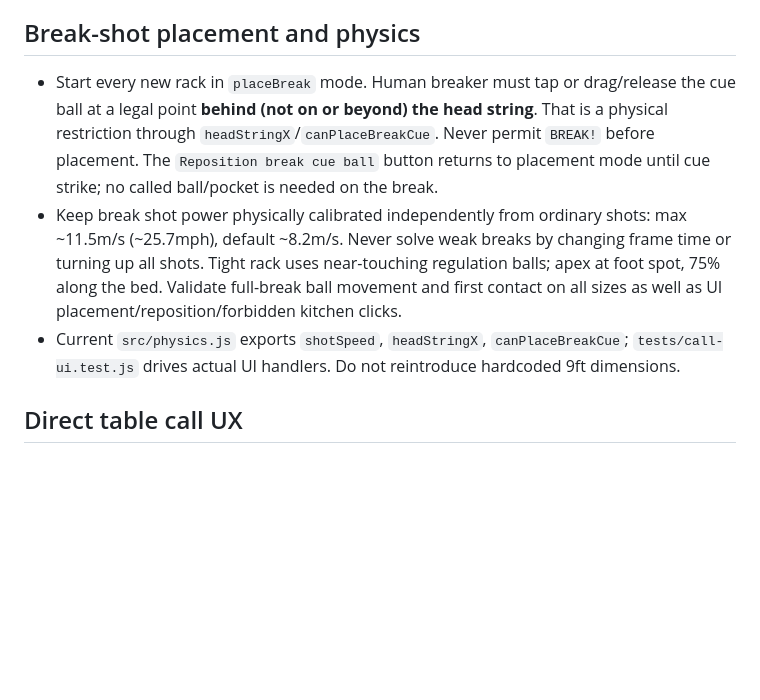
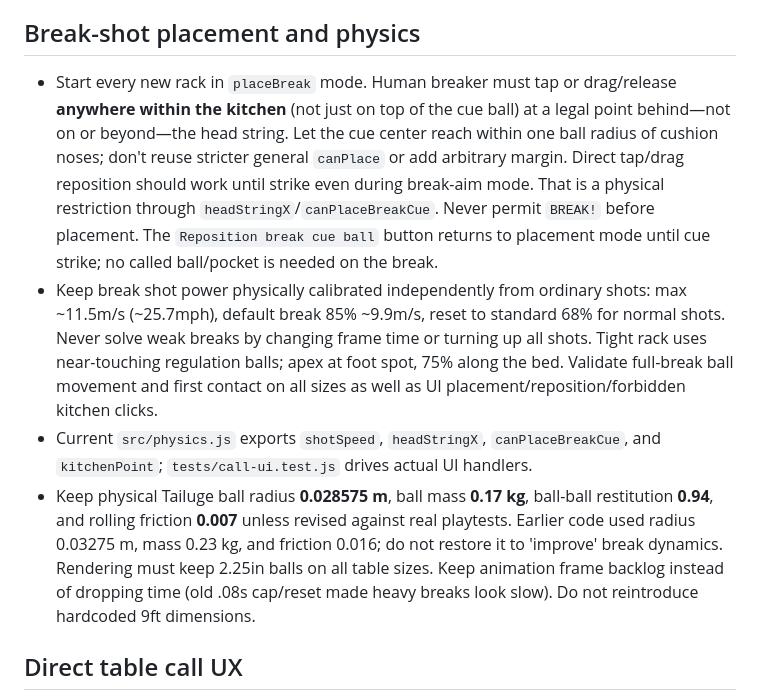
Before and after one commit to subiki/squatchpool, a Markdown page: AGENTS.md, the part around the change. Drawn GitHub-style; blank space fills up the shorter version.

Commit message:
docs: legal full kitchen placement, calibrated ball/cloth collision and smooth break rendering

```diff
--- a/AGENTS.md
+++ b/AGENTS.md
@@ -7,9 +7,10 @@ Finish and verify the **existing playable browser game**, then release a shareab
 The repository contains a static, self-contained Canvas 2D prototype with a GPL-3.0 Tailuge Billiards-derived billiards physics engine of **But Wait, There's More**, with physics in src/physics.js, rules in src/rules.js, gameplay/UI in src/game.js, and Node tests. The existing deployment and issues may be changing in another ChatGPT session. **Do not restart engine evaluation or replace the Tailuge integration just because an old issue or instruction suggests it.** Reconcile current code, open PRs, and issue edits first.
 
 ## Break-shot placement and physics
-- Start every new rack in `placeBreak` mode. Human breaker must tap or drag/release the cue ball at a legal point **behind (not on or beyond) the head string**. That is a physical restriction through `headStringX`/`canPlaceBreakCue`. Never permit `BREAK!` before placement. The `Reposition break cue ball` button returns to placement mode until cue strike; no called ball/pocket is needed on the break.
-- Keep break shot power physically calibrated independently from ordinary shots: max ~11.5m/s (~25.7mph), default ~8.2m/s. Never solve weak breaks by changing frame time or turning up all shots. Tight rack uses near-touching regulation balls; apex at foot spot, 75% along the bed. Validate full-break ball movement and first contact on all sizes as well as UI placement/reposition/forbidden kitchen clicks.
-- Current `src/physics.js` exports `shotSpeed`, `headStringX`, `canPlaceBreakCue`; `tests/call-ui.test.js` drives actual UI handlers. Do not reintroduce hardcoded 9ft dimensions.
+- Start every new rack in `placeBreak` mode. Human breaker must tap or drag/release **anywhere within the kitchen** (not just on top of the cue ball) at a legal point behind—not on or beyond—the head string. Let the cue center reach within one ball radius of cushion noses; don't reuse stricter general `canPlace` or add arbitrary margin. Direct tap/drag reposition should work until strike even during break-aim mode. That is a physical restriction through `headStringX`/`canPlaceBreakCue`. Never permit `BREAK!` before placement. The `Reposition break cue ball` button returns to placement mode until cue strike; no called ball/pocket is needed on the break.
+- Keep break shot power physically calibrated independently from ordinary shots: max ~11.5m/s (~25.7mph), default break 85% ~9.9m/s, reset to standard 68% for normal shots. Never solve weak breaks by changing frame time or turning up all shots. Tight rack uses near-touching regulation balls; apex at foot spot, 75% along the bed. Validate full-break ball movement and first contact on all sizes as well as UI placement/reposition/forbidden kitchen clicks.
+- Current `src/physics.js` exports `shotSpeed`, `headStringX`, `canPlaceBreakCue`, and `kitchenPoint`; `tests/call-ui.test.js` drives actual UI handlers.
+- Keep physical Tailuge ball radius **0.028575 m**, ball mass **0.17 kg**, ball-ball restitution **0.94**, and rolling friction **0.007** unless revised against real playtests. Earlier code used radius 0.03275 m, mass 0.23 kg, and friction 0.016; do not restore it to 'improve' break dynamics. Rendering must keep 2.25in balls on all table sizes. Keep animation frame backlog instead of dropping time (old .08s cap/reset made heavy breaks look slow). Do not reintroduce hardcoded 9ft dimensions.
 
 ## Direct table call UX
 - No native ball/pocket dropdowns: on post-break human turns, tap a legal object ball in the canvas, then tap one of six visible, accessible pocket buttons over the canvas. Large touch targets and fallback numbered ball buttons must remain functional on phones.
```
